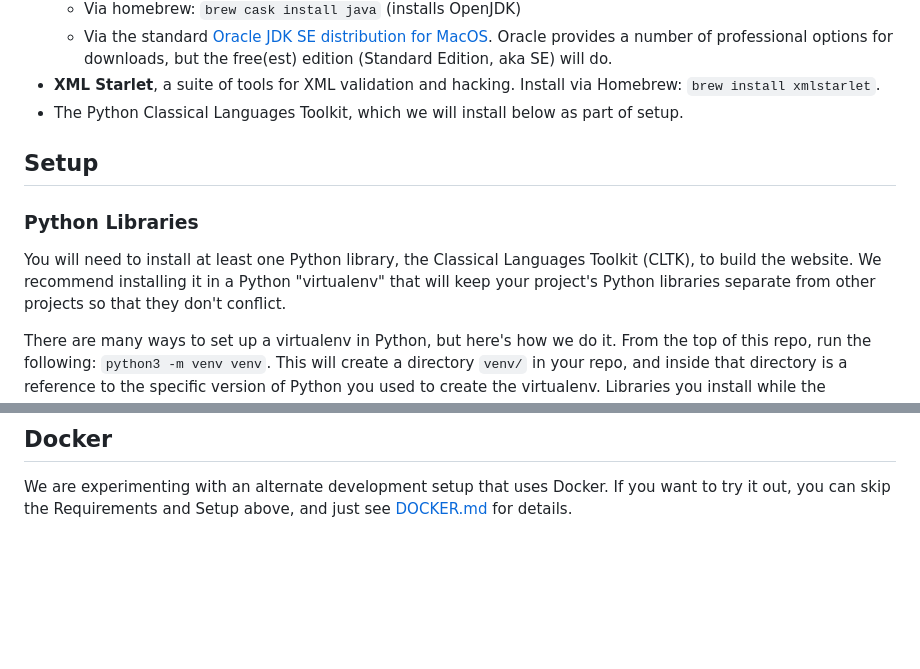
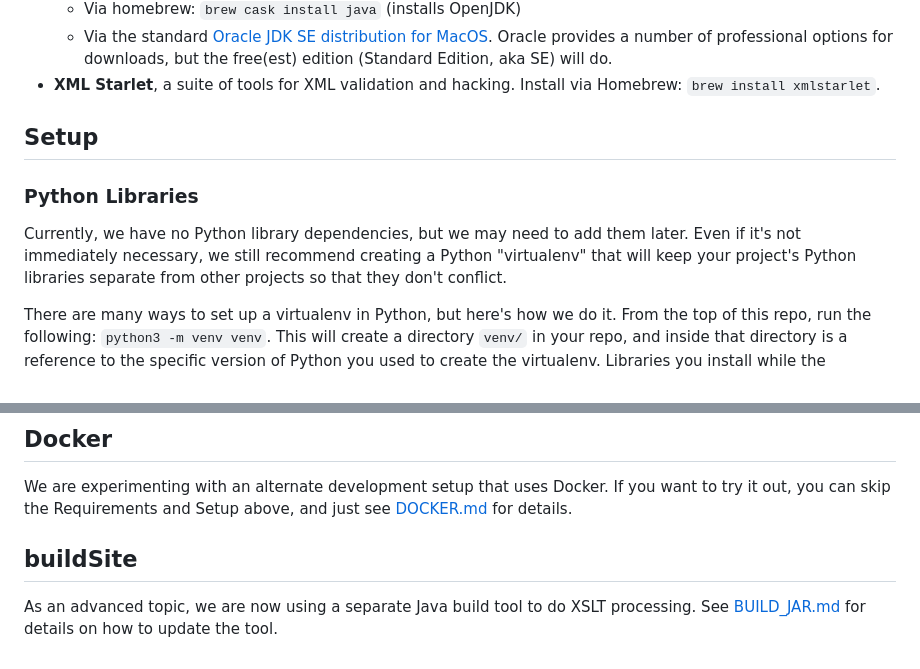
Before and after one commit to nanythemummy/3dViewer, a Markdown page: README.md, 2 parts joined by grey strips. Drawn GitHub-style; blank space fills up the shorter version.

Commit message:
Updating README.md
Reflects the following changes:
- Removal of CLTK dependency
- New buildSite JAR, and how to rebuild it

```diff
--- a/README.md
+++ b/README.md
@@ -36,14 +36,13 @@ You must have:
      (Standard Edition, aka SE) will do.
 * **XML Starlet**, a suite of tools for XML validation and hacking. Install via Homebrew:
   `brew install xmlstarlet`.
-* The Python Classical Languages Toolkit, which we will install below as part of setup.
 
 ## Setup
 
 ### Python Libraries
 
-You will need to install at least one Python library, the Classical Languages Toolkit (CLTK), to
-build the website. We recommend installing it in a Python "virtualenv" that will keep your project's
+Currently, we have no Python library dependencies, but we may need to add them later.
+Even if it's not immediately necessary, we still recommend creating a Python "virtualenv" that will keep your project's
 Python libraries separate from other projects so that they don't conflict.
 
 There are many ways to set up a virtualenv in Python, but here's how we do it. From the top of this
@@ -178,3 +177,8 @@ full XML schema for our data is located in the `tools/schema/` directory.
 
 We are experimenting with an alternate development setup that uses Docker. If you want to try it
 out, you can skip the Requirements and Setup above, and just see [DOCKER.md](DOCKER.md) for details.
+
+## buildSite
+
+As an advanced topic, we are now using a separate Java build tool to do XSLT processing. See
+[BUILD_JAR.md](BUILD_JAR.md) for details on how to update the tool.
```
Also changed, not shown: BUILD_JAR.md (added, +26 -0 lines).
